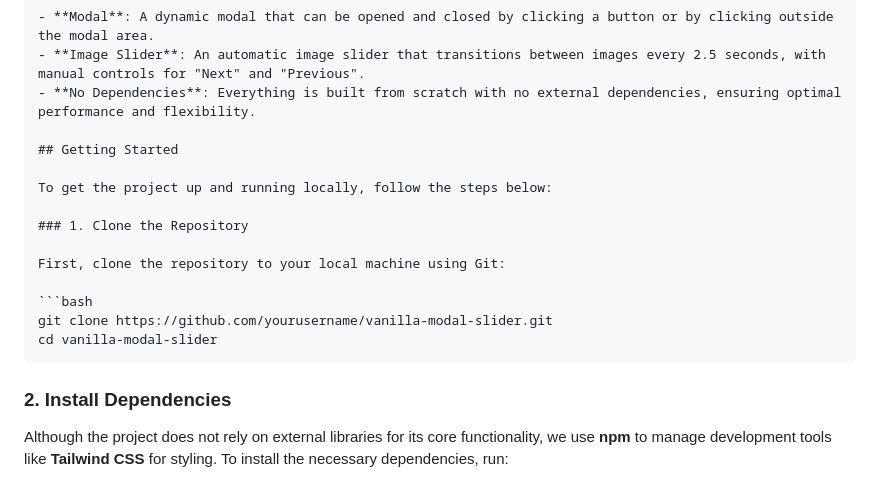
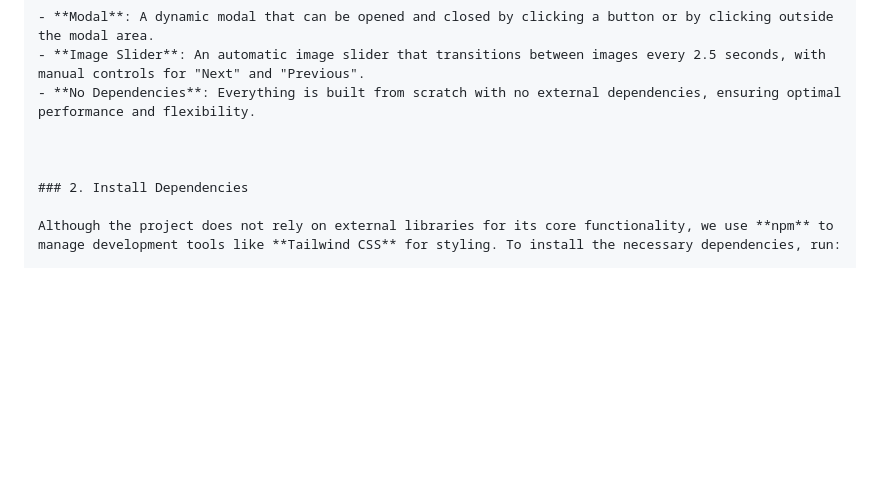
Before and after one commit to AlgeRiany01/Tailwind-Modal-Slider, a Markdown page: README.md, the part around the change. GitHub-like rendering; blank space fills up the shorter version.

````diff
--- a/README.md
+++ b/README.md
@@ -10,18 +10,7 @@ This is a lightweight, high-performance web project demonstrating a **modal** an
 - **Image Slider**: An automatic image slider that transitions between images every 2.5 seconds, with manual controls for "Next" and "Previous".
 - **No Dependencies**: Everything is built from scratch with no external dependencies, ensuring optimal performance and flexibility.
 
-## Getting Started
 
-To get the project up and running locally, follow the steps below:
-
-### 1. Clone the Repository
-
-First, clone the repository to your local machine using Git:
-
-```bash
-git clone https://github.com/yourusername/vanilla-modal-slider.git
-cd vanilla-modal-slider
-```
 
 ### 2. Install Dependencies
 
````
